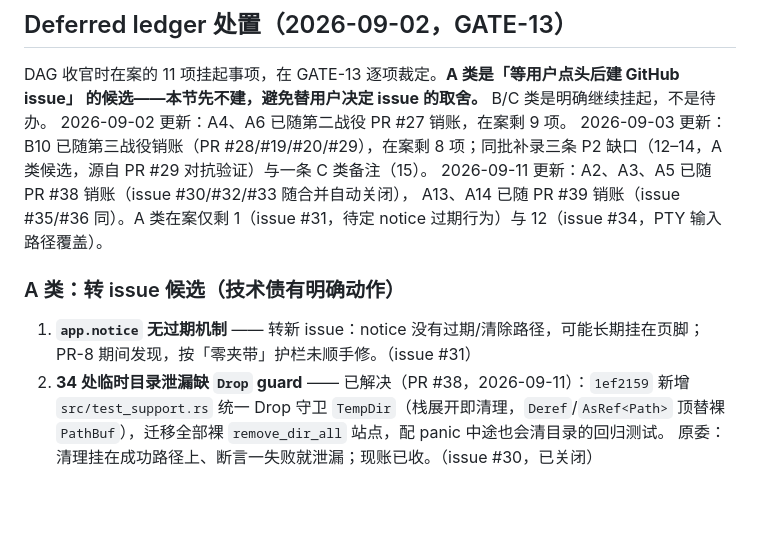
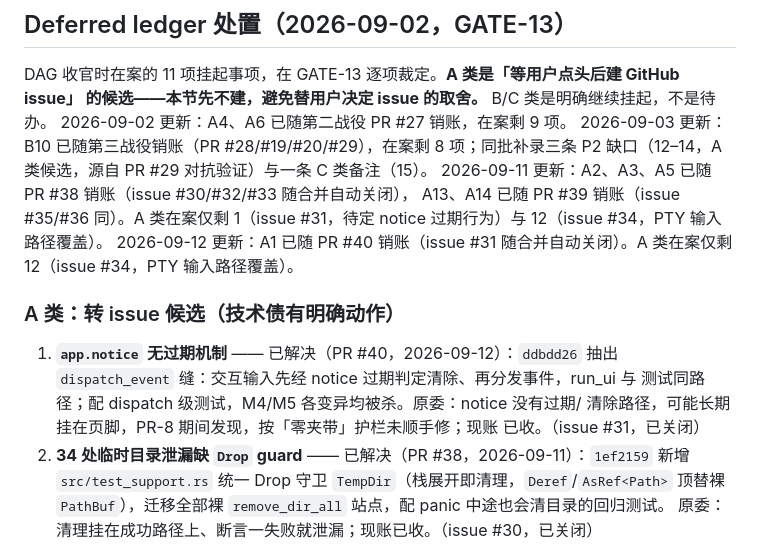
Before and after one commit to xianyudd/cdh, a Markdown page: docs/roadmap.md, the part around the change. Drawn GitHub-style; blank space fills up the shorter version.

Commit message:
docs: mark deferred ledger item A1 resolved via PR #40
Update the Deferred ledger history line and rewrite A1 into the
resolved format; issue #31 closed by the merge.

```diff
--- a/docs/roadmap.md
+++ b/docs/roadmap.md
@@ -611,11 +611,16 @@ DAG 收官时在案的 11 项挂起事项，在 GATE-13 逐项裁定。**A 类
 2026-09-11 更新：A2、A3、A5 已随 PR #38 销账（issue #30/#32/#33 随合并自动关闭），
 A13、A14 已随 PR #39 销账（issue #35/#36 同）。A 类在案仅剩 1（issue #31，待定 notice
 过期行为）与 12（issue #34，PTY 输入路径覆盖）。
+2026-09-12 更新：A1 已随 PR #40 销账（issue #31 随合并自动关闭）。A 类在案仅剩
+12（issue #34，PTY 输入路径覆盖）。
 
 ### A 类：转 issue 候选（技术债有明确动作）
 
-1. **`app.notice` 无过期机制** —— 转新 issue：notice 没有过期/清除路径，可能长期挂在页脚；
-   PR-8 期间发现，按「零夹带」护栏未顺手修。（issue #31）
+1. **`app.notice` 无过期机制** —— 已解决（PR #40，2026-09-12）：`ddbdd26` 抽出
+   `dispatch_event` 缝：交互输入先经 notice 过期判定清除、再分发事件，run_ui 与
+   测试同路径；配 dispatch 级测试，M4/M5 各变异均被杀。原委：notice 没有过期/
+   清除路径，可能长期挂在页脚，PR-8 期间发现，按「零夹带」护栏未顺手修；现账
+   已收。（issue #31，已关闭）
 2. **34 处临时目录泄漏缺 `Drop` guard** —— 已解决（PR #38，2026-09-11）：`1ef2159` 新增
    `src/test_support.rs` 统一 Drop 守卫 `TempDir`（栈展开即清理，`Deref`/`AsRef<Path>` 顶替裸
    `PathBuf`），迁移全部裸 `remove_dir_all` 站点，配 panic 中途也会清目录的回归测试。
```
